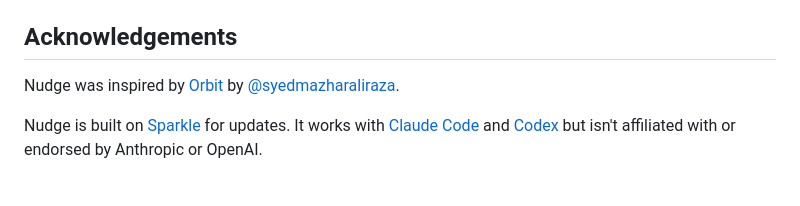
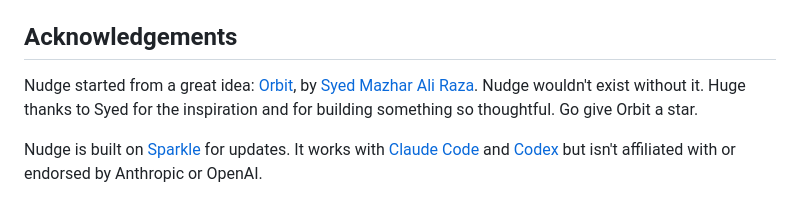
Before and after one commit to ahrefabhi/Nudge, a Markdown page: README.md, the part around the change. Drawn GitHub-style.

Commit message:
Give Orbit and its developer a warmer thank-you

```diff
--- a/README.md
+++ b/README.md
@@ -218,7 +218,7 @@ The script needs a clean working tree and uses the commit count as the build num
 
 ## Acknowledgements
 
-Nudge was inspired by [Orbit](https://github.com/syedmazharaliraza/orbit) by [@syedmazharaliraza](https://github.com/syedmazharaliraza).
+Nudge started from a great idea: [Orbit](https://github.com/syedmazharaliraza/orbit), by [Syed Mazhar Ali Raza](https://github.com/syedmazharaliraza). Nudge wouldn't exist without it. Huge thanks to Syed for the inspiration and for building something so thoughtful. Go give Orbit a star.
 
 Nudge is built on [Sparkle](https://sparkle-project.org) for updates. It works with [Claude Code](https://docs.anthropic.com/en/docs/claude-code) and [Codex](https://developers.openai.com/codex) but isn't affiliated with or endorsed by Anthropic or OpenAI.
 
```
